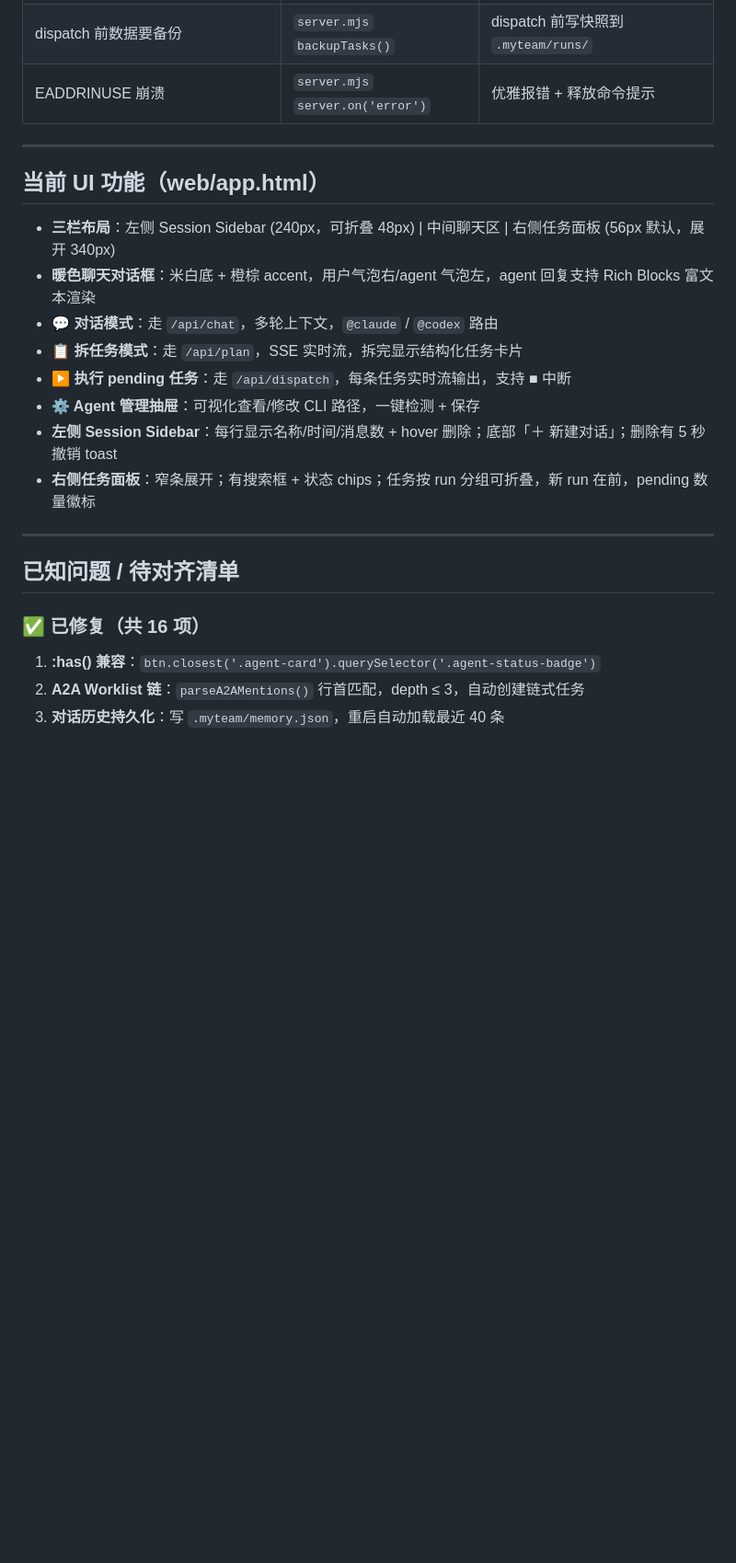
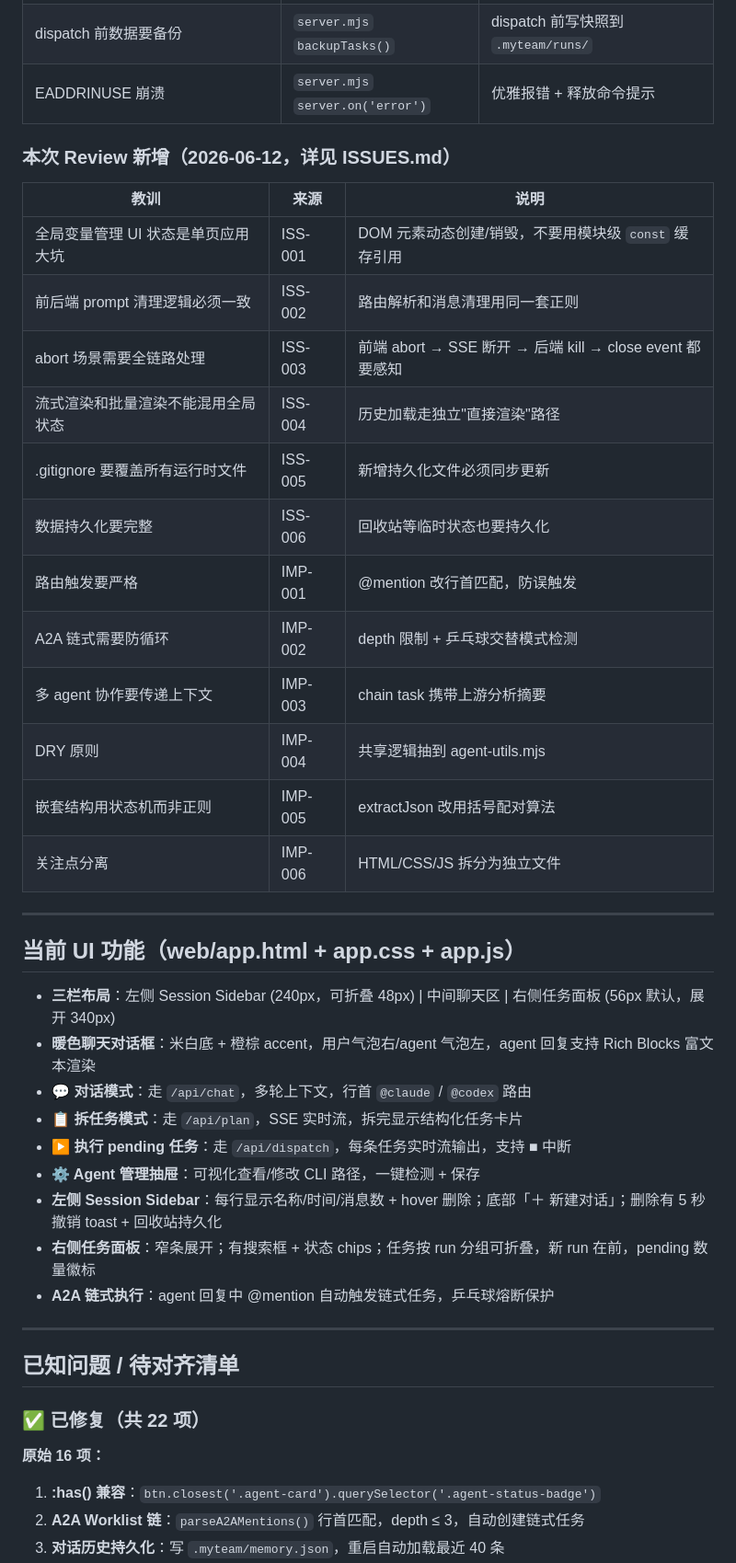
Before and after one commit to jhryo25/myteamOUO, a Markdown page: HANDOVER.md, the part around one of its changes. Shown at 92% size. Rendered like a GitHub page; blank space fills up the shorter version.

```diff
--- a/HANDOVER.md
+++ b/HANDOVER.md
@@ -103,25 +116,44 @@ NDJSON 解析：
 | dispatch 前数据要备份 | `server.mjs` `backupTasks()` | dispatch 前写快照到 `.myteam/runs/` |
 | EADDRINUSE 崩溃 | `server.mjs` `server.on('error')` | 优雅报错 + 释放命令提示 |
 
+### 本次 Review 新增（2026-06-12，详见 ISSUES.md）
+
+| 教训 | 来源 | 说明 |
+|------|------|------|
+| 全局变量管理 UI 状态是单页应用大坑 | ISS-001 | DOM 元素动态创建/销毁，不要用模块级 `const` 缓存引用 |
+| 前后端 prompt 清理逻辑必须一致 | ISS-002 | 路由解析和消息清理用同一套正则 |
+| abort 场景需要全链路处理 | ISS-003 | 前端 abort → SSE 断开 → 后端 kill → close event 都要感知 |
+| 流式渲染和批量渲染不能混用全局状态 | ISS-004 | 历史加载走独立"直接渲染"路径 |
+| .gitignore 要覆盖所有运行时文件 | ISS-005 | 新增持久化文件必须同步更新 |
+| 数据持久化要完整 | ISS-006 | 回收站等临时状态也要持久化 |
+| 路由触发要严格 | IMP-001 | @mention 改行首匹配，防误触发 |
+| A2A 链式需要防循环 | IMP-002 | depth 限制 + 乒乓球交替模式检测 |
+| 多 agent 协作要传递上下文 | IMP-003 | chain task 携带上游分析摘要 |
+| DRY 原则 | IMP-004 | 共享逻辑抽到 agent-utils.mjs |
+| 嵌套结构用状态机而非正则 | IMP-005 | extractJson 改用括号配对算法 |
+| 关注点分离 | IMP-006 | HTML/CSS/JS 拆分为独立文件 |
+
 ---
 
-## 当前 UI 功能（web/app.html）
+## 当前 UI 功能（web/app.html + app.css + app.js）
 
 - **三栏布局**：左侧 Session Sidebar (240px，可折叠 48px) | 中间聊天区 | 右侧任务面板 (56px 默认，展开 340px)
 - **暖色聊天对话框**：米白底 + 橙棕 accent，用户气泡右/agent 气泡左，agent 回复支持 Rich Blocks 富文本渲染
-- **💬 对话模式**：走 `/api/chat`，多轮上下文，`@claude` / `@codex` 路由
+- **💬 对话模式**：走 `/api/chat`，多轮上下文，行首 `@claude` / `@codex` 路由
 - **📋 拆任务模式**：走 `/api/plan`，SSE 实时流，拆完显示结构化任务卡片
 - **▶ 执行 pending 任务**：走 `/api/dispatch`，每条任务实时流输出，支持 ■ 中断
 - **⚙ Agent 管理抽屉**：可视化查看/修改 CLI 路径，一键检测 + 保存
-- **左侧 Session Sidebar**：每行显示名称/时间/消息数 + hover 删除；底部「＋ 新建对话」；删除有 5 秒撤销 toast
+- **左侧 Session Sidebar**：每行显示名称/时间/消息数 + hover 删除；底部「＋ 新建对话」；删除有 5 秒撤销 toast + 回收站持久化
 - **右侧任务面板**：窄条展开；有搜索框 + 状态 chips；任务按 run 分组可折叠，新 run 在前，pending 数量徽标
+- **A2A 链式执行**：agent 回复中 @mention 自动触发链式任务，乒乓球熔断保护
 
 ---
 
 ## 已知问题 / 待对齐清单
 
-### ✅ 已修复（共 16 项）
+### ✅ 已修复（共 22 项）
 
+**原始 16 项：**
 1. **:has() 兼容**：`btn.closest('.agent-card').querySelector('.agent-status-badge')`
 2. **A2A Worklist 链**：`parseA2AMentions()` 行首匹配，depth ≤ 3，自动创建链式任务
 3. **对话历史持久化**：写 `.myteam/memory.json`，重启自动加载最近 40 条
```
Also changed, not shown: other parts of HANDOVER.md (+44 -10 lines).
